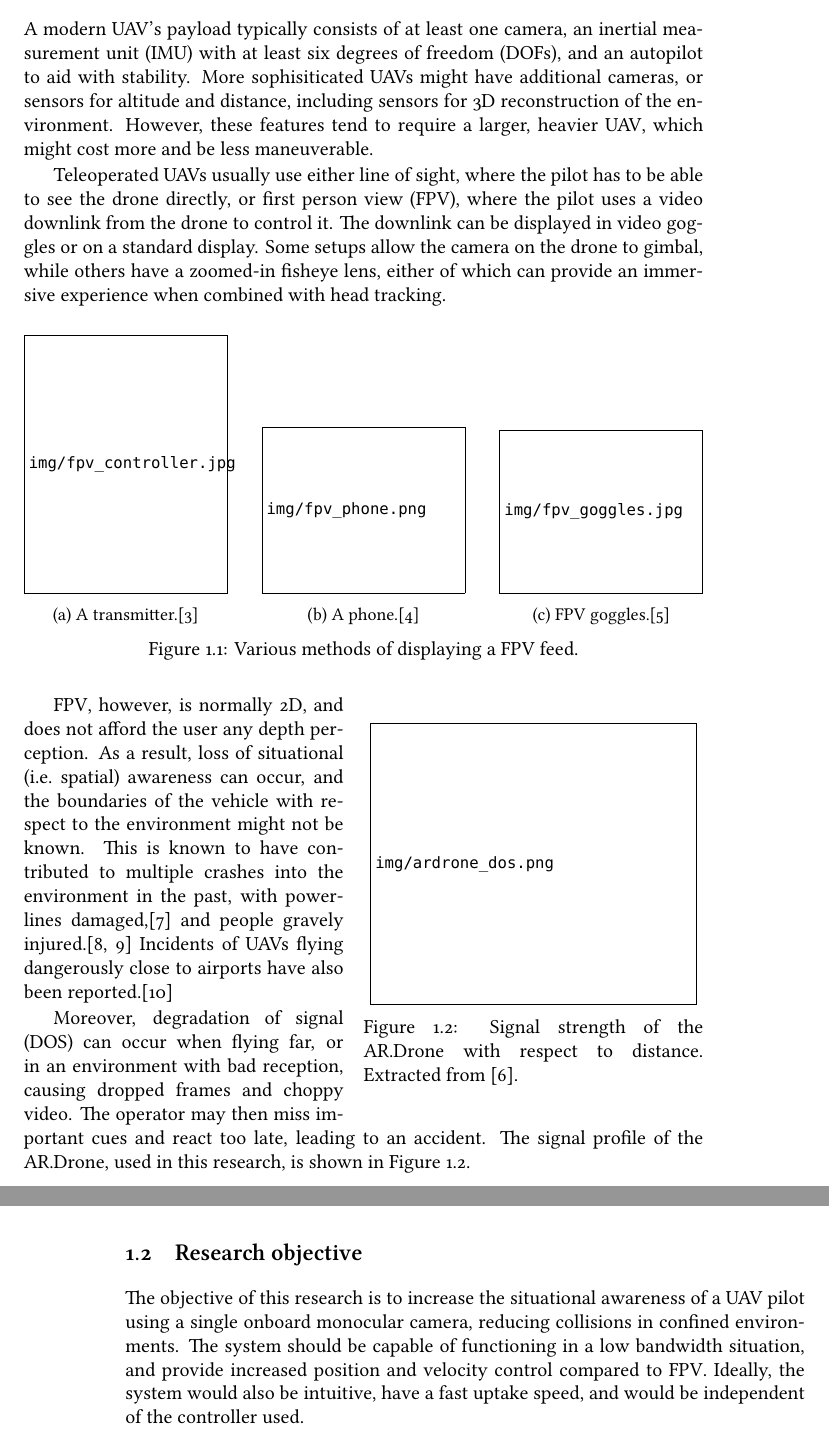
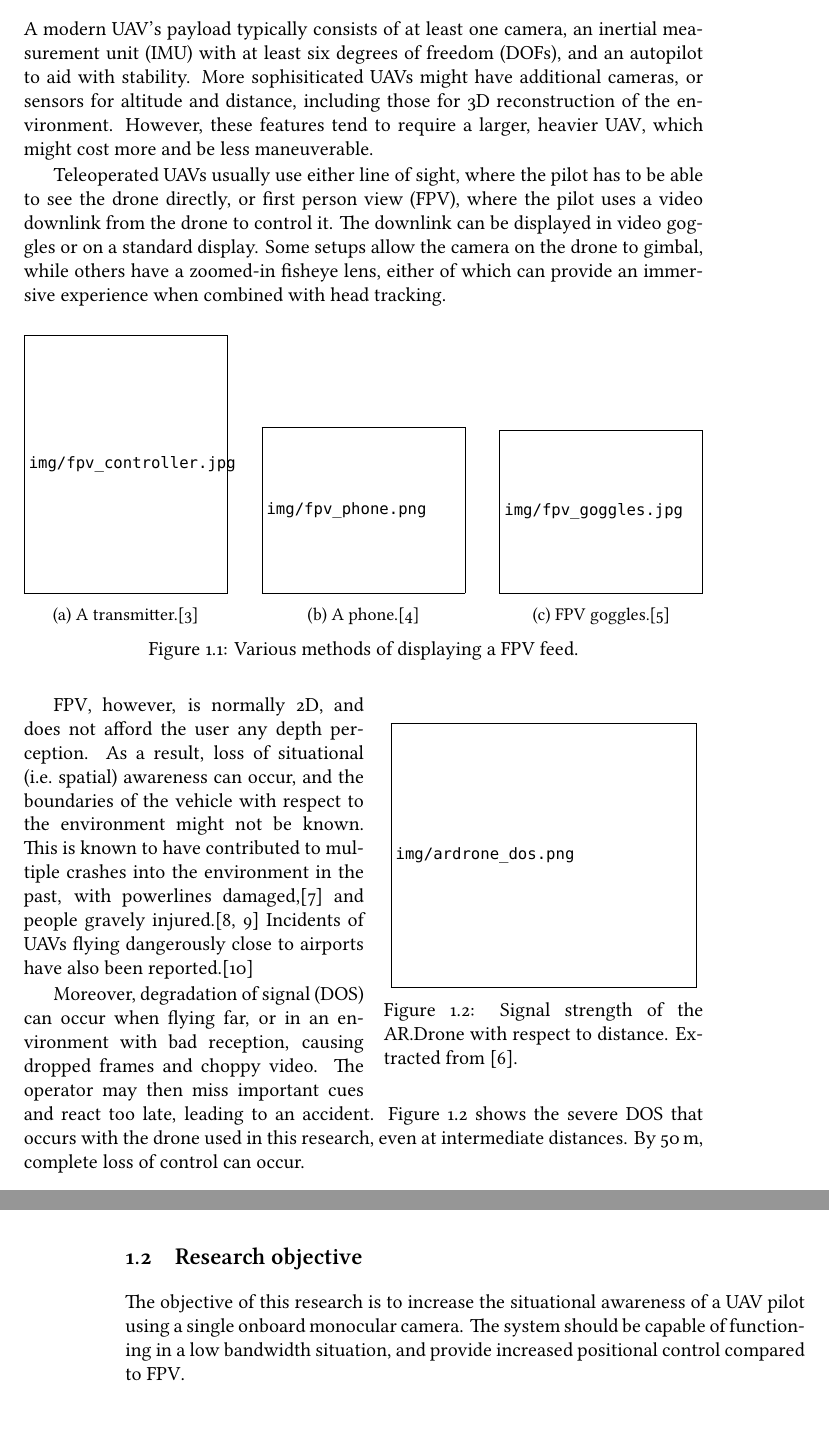
Before and after one commit to masasin/spirit_thesis, a LaTeX thesis (mshtsy_thesis.tex, which reads introduction.tex): two parts of pages 13 and 14 of 54, joined at a grey line, cut so that both start at the same text. Compiled offline with XeLaTeX; a missing font is replaced by an installed copy or a similar font.

Commit message:
Finish introduction notes.

```diff
--- a/introduction.tex
+++ b/introduction.tex
@@ -38,10 +38,12 @@ Some of the applications of \glspl{uav} include:
 \end{itemize}
 
 \subsection{Issues with modern drones}
+% TODO: Citations!
 A modern \gls{uav}'s payload typically consists of at least one camera, an \gls{imu} with at least six \glspl{dof}, and an autopilot to aid with stability.
-More sophisiticated \glspl{uav} might have additional cameras, or sensors for altitude and distance, including sensors for \gls{3d} reconstruction of the environment.
+More sophisiticated \glspl{uav} might have additional cameras, or sensors for altitude and distance, including those for \gls{3d} reconstruction of the environment.
 However, these features tend to require a larger, heavier \gls{uav}, which might cost more and be less maneuverable.
 
+% TODO: Citations!
 Teleoperated \glspl{uav} usually use either line of sight, where the pilot has to be able to see the drone directly, or \gls{fpv}, where the pilot uses a video downlink from the drone to control it.
 The downlink can be displayed in video goggles or on a standard display.
 Some setups allow the camera on the drone to gimbal, while others have a zoomed-in fisheye lens, either of which can provide an immersive experience when combined with head tracking.
@@ -69,10 +71,13 @@ Some setups allow the camera on the drone to gimbal, while others have a zoomed-
   \label{fig:fpv_various}
 \end{figure}
 
-\begin{wrapfigure}{r}{0.5\textwidth}
+\begin{wrapfigure}{r}{0.47\textwidth}
   \centering
-  \includegraphics[width=0.48\textwidth]{ardrone_dos}
-  \caption[AR.Drone signal profile]{Signal strength of the \gls{ardrone} with respect to distance. Extracted from \cite{ardrone_dos}.}
+  \includegraphics[width=0.45\textwidth]{ardrone_dos}
+  \caption[AR.Drone signal profile]{
+    Signal strength of the \gls{ardrone} with respect to distance.
+    Extracted from \cite{ardrone_dos}.
+  }
   \label{fig:ardrone_dos}
 \end{wrapfigure}
 
@@ -83,9 +88,8 @@ Incidents of \glspl{uav} flying dangerously close to airports have also been rep
 
 Moreover, \gls{dos} can occur when flying far, or in an environment with bad reception, causing dropped frames and choppy video.
 The operator may then miss important cues and react too late, leading to an accident.
-The signal profile of the \gls{ardrone}, used in this research, is shown in \fref{fig:ardrone_dos}.
+\fref{fig:ardrone_dos} shows the severe \gls{dos} that occurs with the drone used in this research, even at intermediate distances. By 50\,m, complete loss of control can occur.
 
 \section{Research objective}
-The objective of this research is to increase the situational awareness of a \gls{uav} pilot using a single onboard monocular camera, reducing collisions in confined environments.
-The system should be capable of functioning in a low bandwidth situation, and provide increased position and velocity control compared to \gls{fpv}.
-Ideally, the system would also be intuitive, have a fast uptake speed, and would be independent of the controller used.
+The objective of this research is to increase the situational awareness of a \gls{uav} pilot using a single onboard monocular camera.
+The system should be capable of functioning in a low bandwidth situation, and provide increased positional control compared to \gls{fpv}.
```
